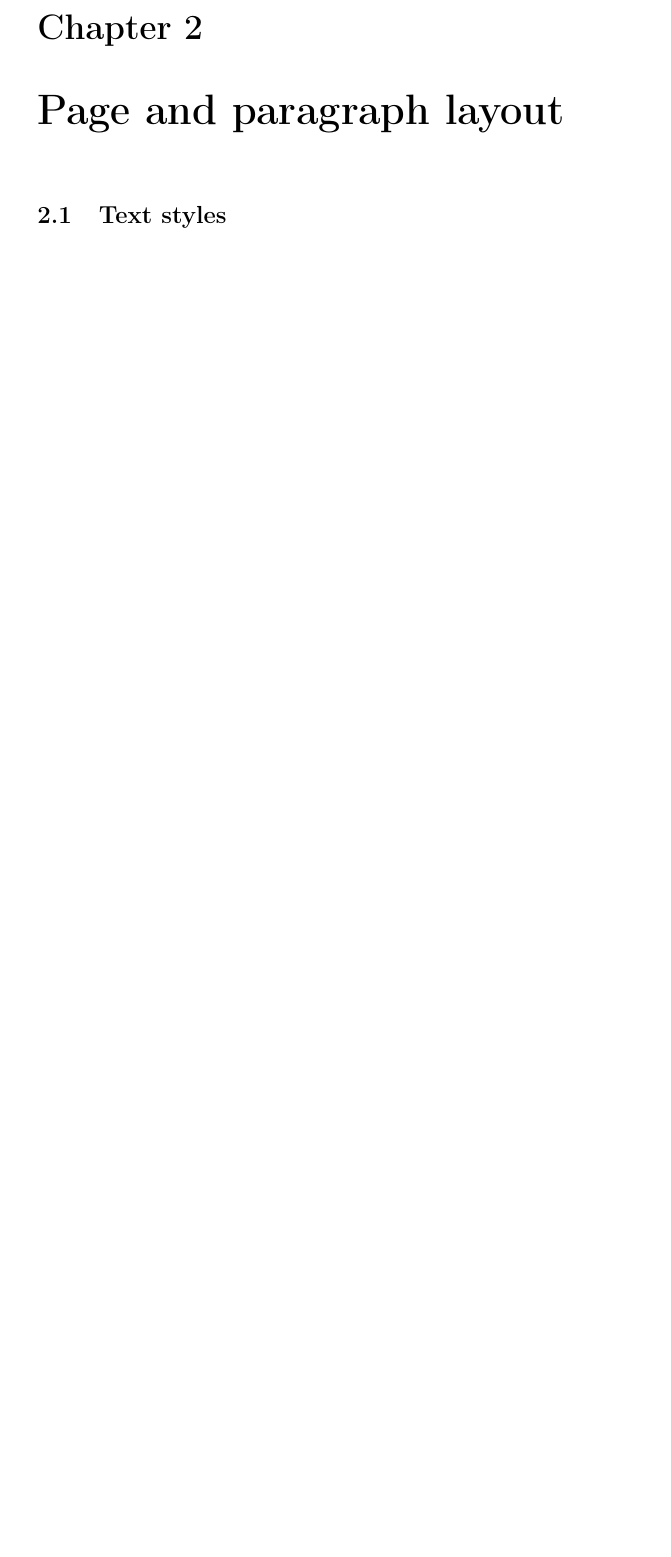
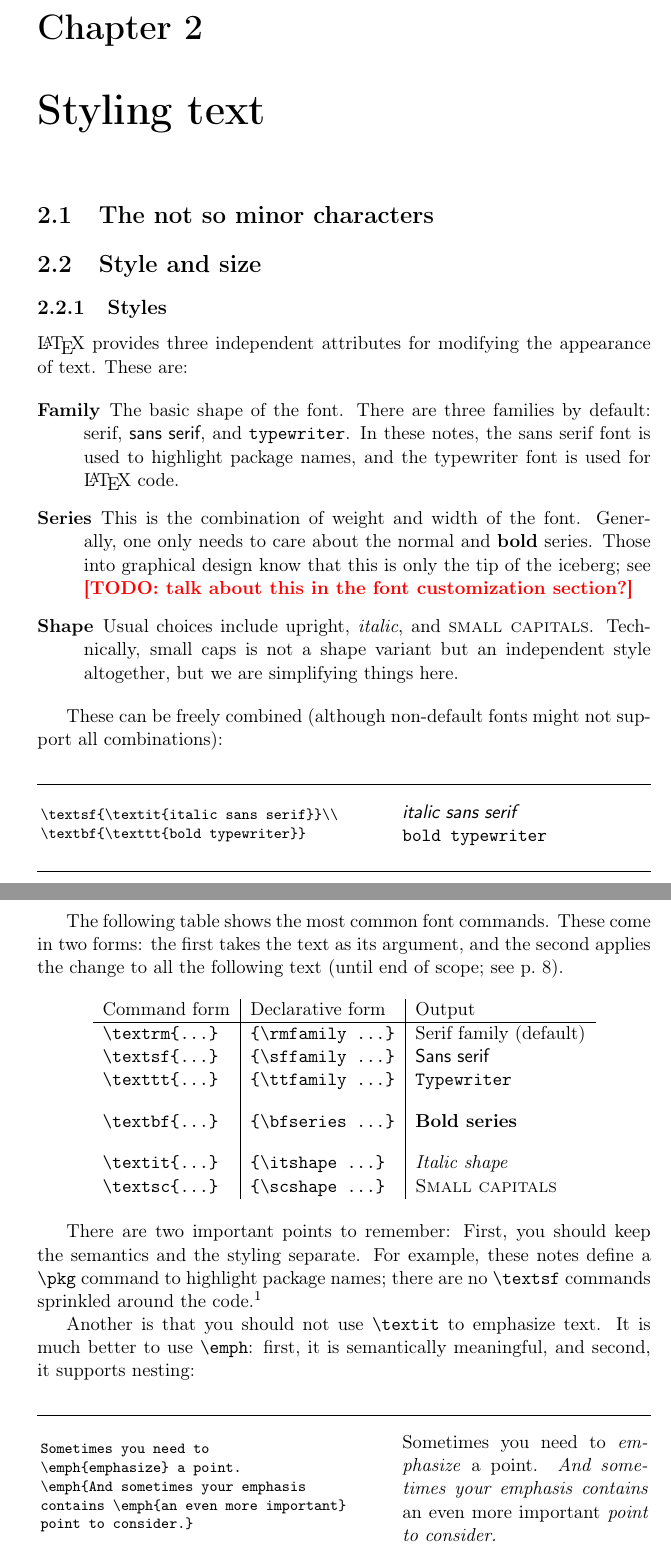
Before and after one commit to polsys/2nd-course-latex, a LaTeX thesis (notes/2nd-course-in-latex.tex, which reads notes/latexcourse.sty, notes/layout.tex, notes/text.tex): part of page 21 of 30 before the commit and two parts of pages 21 and 22 of 34 after it, the two joined at a grey line, cut so that both start at the same text, the shorter picture padded with empty space. Compiled offline with pdfLaTeX.

Commit message:
Fill in the section on text attributes

```diff
--- a/notes/latexcourse.sty
+++ b/notes/latexcourse.sty
@@ -16,6 +16,7 @@
 \RequirePackage{xcolor}
 \RequirePackage{framed}
 \RequirePackage[hyperref,framed]{ntheorem}
+\RequirePackage[normalem]{ulem}
 
 % Remark environments have a shaded margin
 \theoremstyle{nonumberbreak}
@@ -53,6 +54,7 @@
 \NewDocumentCommand{\env}{o m}{\texttt{#2}\indexenv[#1]{#2}}
 \NewDocumentCommand{\indexpkg}{o m}{\index{#2@\textsf{#2} package\IfValueT{#1}{!#1}}}
 \NewDocumentCommand{\pkg}{o m}{\textsf{#2}\indexpkg[#1]{#2}}
+\NewDocumentCommand{\obspkg}{m}{\textsf{#1}\index{#1@\textsf{#1} package \emph{(do not use)}}}
 
 % Code examples use the fancyvrb package.
 % How this works:
--- a/notes/layout.tex
+++ b/notes/layout.tex
@@ -1,3 +0,0 @@
-\chapter{Page and paragraph layout}
-
-\section{Text styles}
--- /dev/null
+++ b/notes/text.tex
@@ -0,0 +1,85 @@
+\chapter{Styling text}
+
+%
+%
+%
+\section{The not so minor characters}
+
+
+%
+%
+%
+\section{Style and size}
+
+\subsection{Styles}
+\LaTeX{} provides three independent attributes for modifying the appearance of text.
+These are:
+
+\begin{description}
+\item[Family] The basic shape of the font.
+    There are three families by default: serif, \textsf{sans serif}, and \texttt{typewriter}.
+    In these notes, the sans serif font is used to highlight package names,
+    and the typewriter font is used for \LaTeX{} code.
+
+\item[Series] This is the combination of weight and width of the font.
+    Generally, one only needs to care about the normal and \textbf{bold} series.
+    Those into graphical design know that this is only the tip of the iceberg;
+    see \todo{talk about this in the font customization section?}
+
+\item[Shape] Usual choices include upright, \textit{italic}, and \textsc{small capitals}.
+    Technically, small caps is not a shape variant but an independent style altogether,
+    but we are simplifying things here.
+\end{description}
+
+These can be freely combined (although non-default fonts might not support all combinations):
+%
+\begin{VerbatimOut}{\jobname.tmp}
+\textsf{\textit{italic sans serif}}\\
+\textbf{\texttt{bold typewriter}}
+\end{VerbatimOut}
+\ShowExample
+
+The following table shows the most common font commands.
+These come in two forms: the first takes the text as its argument,
+and the second applies the change to all the following text
+(until end of scope; see p.~\pageref{ex:font scope}).
+
+\begin{figure}[h]
+\centering
+% What happens below is TeX magic, and something you should only use in
+% an advanced context like showing off inside the code of a LaTeX lecture note.
+% To understand how this works, look up \csname in the index of Knuth's TeXbook.
+\newcommand{\example}[3]{\cmd{#1}\texttt{\{...\}} &%
+    \texttt{\{}\cmd{#2}\texttt{ ...\}} & \csname#1\endcsname{#3}}
+\begin{tabular}{l|l|l}
+Command form & Declarative form & Output\\
+\hline
+\example{textrm}{rmfamily}{Serif family (default)}\\
+\example{textsf}{sffamily}{Sans serif}\\
+\example{texttt}{ttfamily}{Typewriter}\\[1em]
+\example{textbf}{bfseries}{Bold series}\\[1em]
+\example{textit}{itshape}{Italic shape}\\
+\example{textsc}{scshape}{Small capitals}
+\end{tabular}
+\end{figure}
+
+There are two important points to remember:
+First, you should keep the semantics and the styling separate.
+For example, these notes define a \verb|\pkg| command to highlight package names;
+there are no \verb|\textsf| commands sprinkled around the code.%
+\footnote{Moreover, this command adds an entry to the index.
+Thus the code is not only semantically meaningful but also benefits the reader.}
+
+Another is that you should not use \verb|\textit| to emphasize text.
+It is much better to use \cmd{emph}:
+first, it is semantically meaningful, and second, it supports nesting:%
+\begin{VerbatimOut}{\jobname.tmp}
+Sometimes you need to
+\emph{emphasize} a point.
+\emph{And sometimes your emphasis
+contains \emph{an even more important}
+point to consider.}
+\end{VerbatimOut}
+\ShowExample
+%
+If you need a declarative form (for use in an environment), it is \cmd{em}.
```
Also changed, not shown: notes/2nd-course-in-latex.tex (+1 -0 lines), notes/customization.tex (+2 -0 lines), notes/programming.tex (+27 -2 lines), notes/layout.tex (42 more changed lines), notes/text.tex (85 more changed lines).
